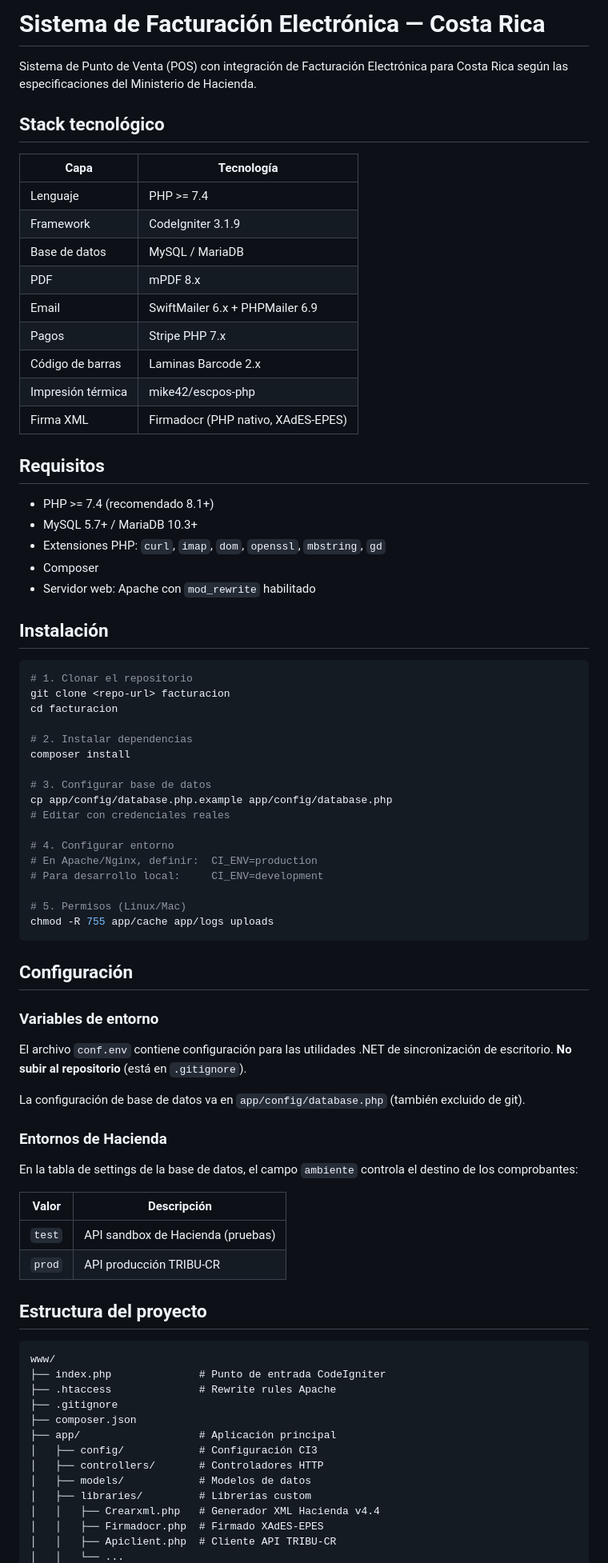
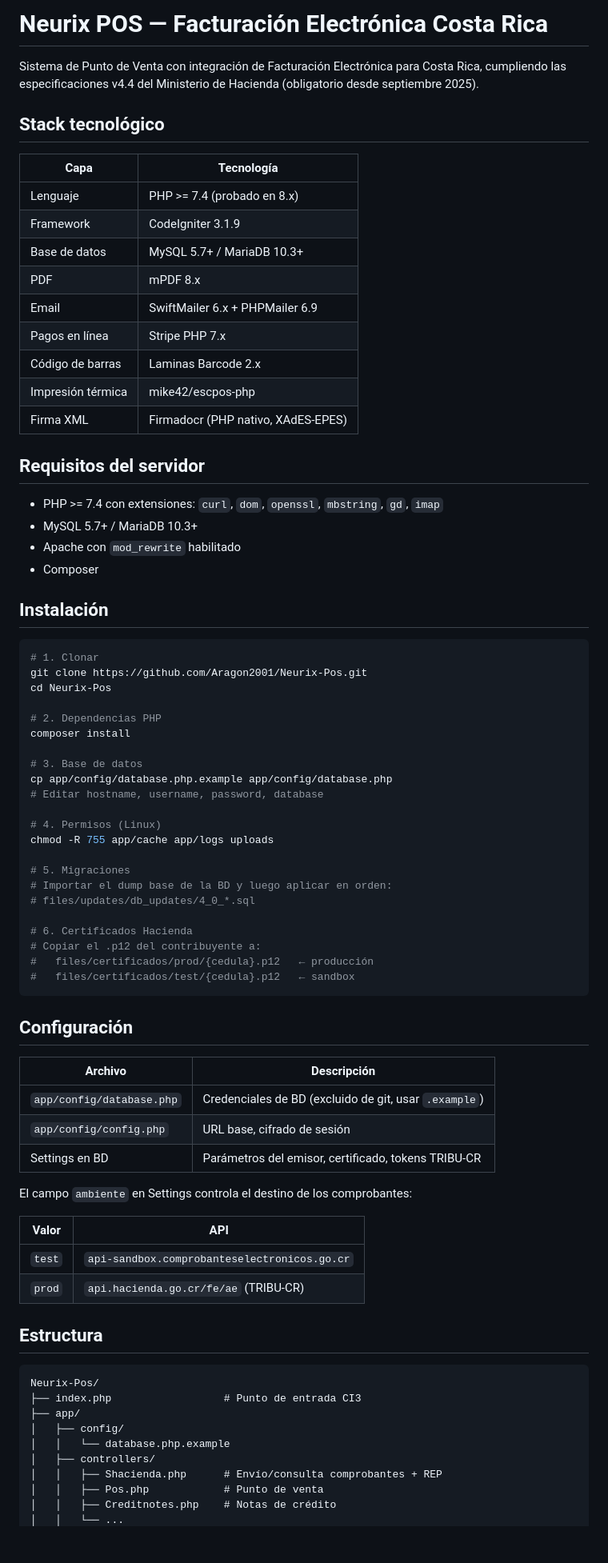
Before and after one commit to Aragon2001/Neurix-Pos, a Markdown page: README.md, the part around one of its changes. Shown at 80% size. Rendered like a GitHub page; blank space fills up the shorter version.

````diff
--- a/README.md
+++ b/README.md
@@ -1,82 +1,80 @@
-# Sistema de Facturación Electrónica — Costa Rica
+# Neurix POS — Facturación Electrónica Costa Rica
 
-Sistema de Punto de Venta (POS) con integración de Facturación Electrónica para Costa Rica según las especificaciones del Ministerio de Hacienda.
+Sistema de Punto de Venta con integración de Facturación Electrónica para Costa Rica, cumpliendo las especificaciones v4.4 del Ministerio de Hacienda (obligatorio desde septiembre 2025).
 
 ## Stack tecnológico
 
 | Capa | Tecnología |
 |---|---|
-| Lenguaje | PHP >= 7.4 |
+| Lenguaje | PHP >= 7.4 (probado en 8.x) |
 | Framework | CodeIgniter 3.1.9 |
-| Base de datos | MySQL / MariaDB |
+| Base de datos | MySQL 5.7+ / MariaDB 10.3+ |
 | PDF | mPDF 8.x |
 | Email | SwiftMailer 6.x + PHPMailer 6.9 |
-| Pagos | Stripe PHP 7.x |
+| Pagos en línea | Stripe PHP 7.x |
 | Código de barras | Laminas Barcode 2.x |
 | Impresión térmica | mike42/escpos-php |
 | Firma XML | Firmadocr (PHP nativo, XAdES-EPES) |
 
-## Requisitos
+## Requisitos del servidor
 
-- PHP >= 7.4 (recomendado 8.1+)
+- PHP >= 7.4 con extensiones: `curl`, `dom`, `openssl`, `mbstring`, `gd`, `imap`
 - MySQL 5.7+ / MariaDB 10.3+
-- Extensiones PHP: `curl`, `imap`, `dom`, `openssl`, `mbstring`, `gd`
+- Apache con `mod_rewrite` habilitado
 - Composer
-- Servidor web: Apache con `mod_rewrite` habilitado
 
 ## Instalación
 
 ```bash
-# 1. Clonar el repositorio
-git clone <repo-url> facturacion
-cd facturacion
+# 1. Clonar
+git clone https://github.com/Aragon2001/Neurix-Pos.git
+cd Neurix-Pos
 
-# 2. Instalar dependencias
+# 2. Dependencias PHP
 composer install
 
-# 3. Configurar base de datos
+# 3. Base de datos
 cp app/config/database.php.example app/config/database.php
-# Editar con credenciales reales
+# Editar hostname, username, password, database
 
-# 4. Configurar entorno
-# En Apache/Nginx, definir:  CI_ENV=production
-# Para desarrollo local:     CI_ENV=development
+# 4. Permisos (Linux)
+chmod -R 755 app/cache app/logs uploads
 
-# 5. Permisos (Linux/Mac)
-chmod -R 755 app/cache app/logs uploads
+# 5. Migraciones
+# Importar el dump base de la BD y luego aplicar en orden:
+# files/updates/db_updates/4_0_*.sql
+
+# 6. Certificados Hacienda
+# Copiar el .p12 del contribuyente a:
+#   files/certificados/prod/{cedula}.p12   ← producción
+#   files/certificados/test/{cedula}.p12   ← sandbox
 ```
 
 ## Configuración
 
-### Variables de entorno
+| Archivo | Descripción |
+|---|---|
+| `app/config/database.php` | Credenciales de BD (excluido de git, usar `.example`) |
+| `app/config/config.php` | URL base, cifrado de sesión |
+| Settings en BD | Parámetros del emisor, certificado, tokens TRIBU-CR |
 
-El archivo `conf.env` contiene configuración para las utilidades .NET de sincronización de escritorio. **No subir al repositorio** (está en `.gitignore`).
+El campo `ambiente` en Settings controla el destino de los comprobantes:
 
-La configuración de base de datos va en `app/config/database.php` (también excluido de git).
+| Valor | API |
+|---|---|
+| `test` | `api-sandbox.comprobanteselectronicos.go.cr` |
+| `prod` | `api.hacienda.go.cr/fe/ae` (TRIBU-CR) |
 
-### Entornos de Hacienda
-
-En la tabla de settings de la base de datos, el campo `ambiente` controla el destino de los comprobantes:
-
-| Valor | Descripción |
-|---|---|
-| `test` | API sandbox de Hacienda (pruebas) |
-| `prod` | API producción TRIBU-CR |
-
-## Estructura del proyecto
+## Estructura
 
 ```
-www/
-├── index.php              # Punto de entrada CodeIgniter
-├── .htaccess              # Rewrite rules Apache
-├── .gitignore
-├── composer.json
-├── app/                   # Aplicación principal
-│   ├── config/            # Configuración CI3
-│   ├── controllers/       # Controladores HTTP
-│   ├── models/            # Modelos de datos
-│   ├── libraries/         # Librerías custom
-│   │   ├── Crearxml.php   # Generador XML Hacienda v4.4
-│   │   ├── Firmadocr.php  # Firmado XAdES-EPES
-│   │   ├── Apiclient.php  # Cliente API TRIBU-CR
+Neurix-Pos/
+├── index.php                  # Punto de entrada CI3
+├── app/
+│   ├── config/
+│   │   └── database.php.example
+│   ├── controllers/
+│   │   ├── Shacienda.php      # Envío/consulta comprobantes + REP
+│   │   ├── Pos.php            # Punto de venta
+│   │   ├── Creditnotes.php    # Notas de crédito
 │   │   └── ...
````
Also changed, not shown: other parts of README.md (+44 -46 lines).
